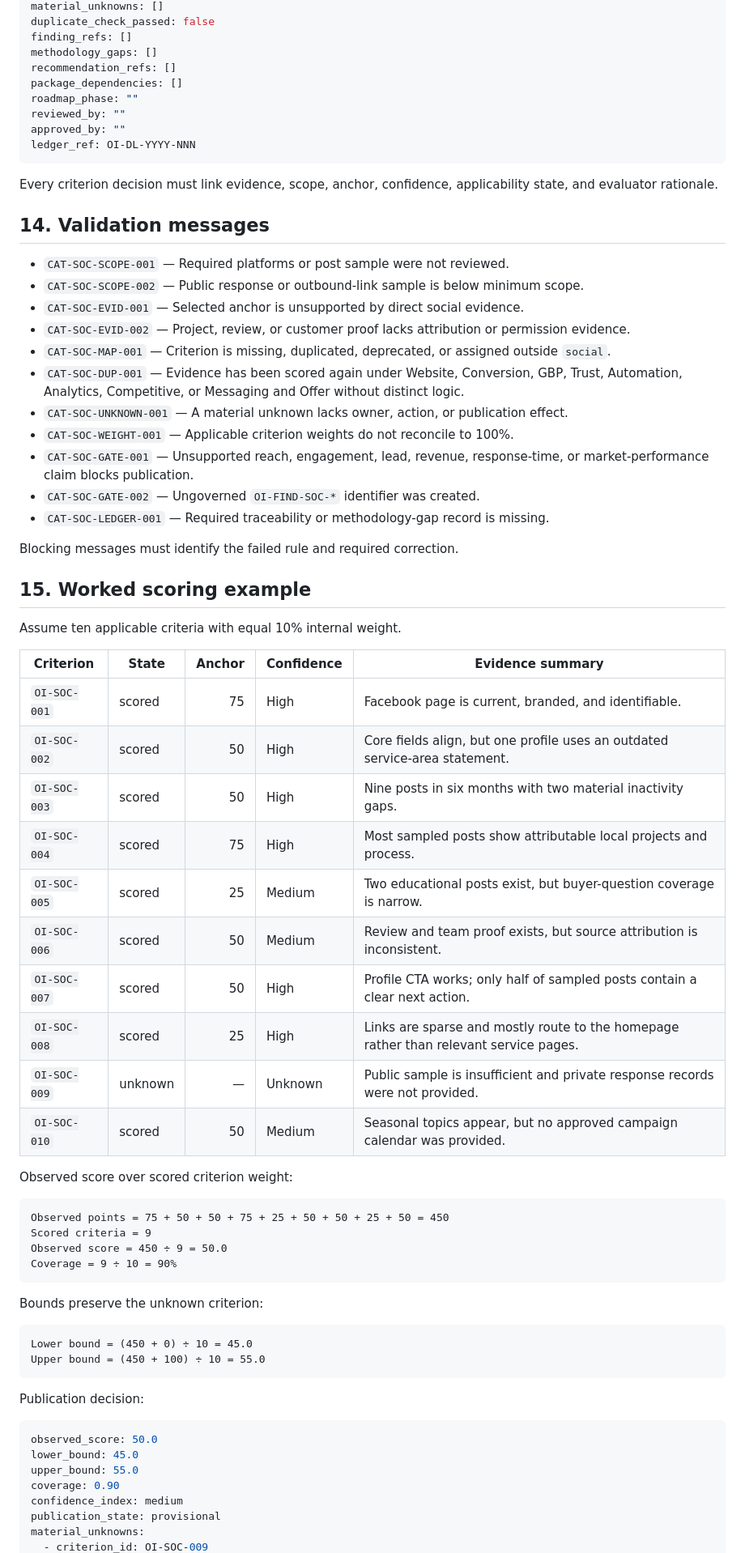
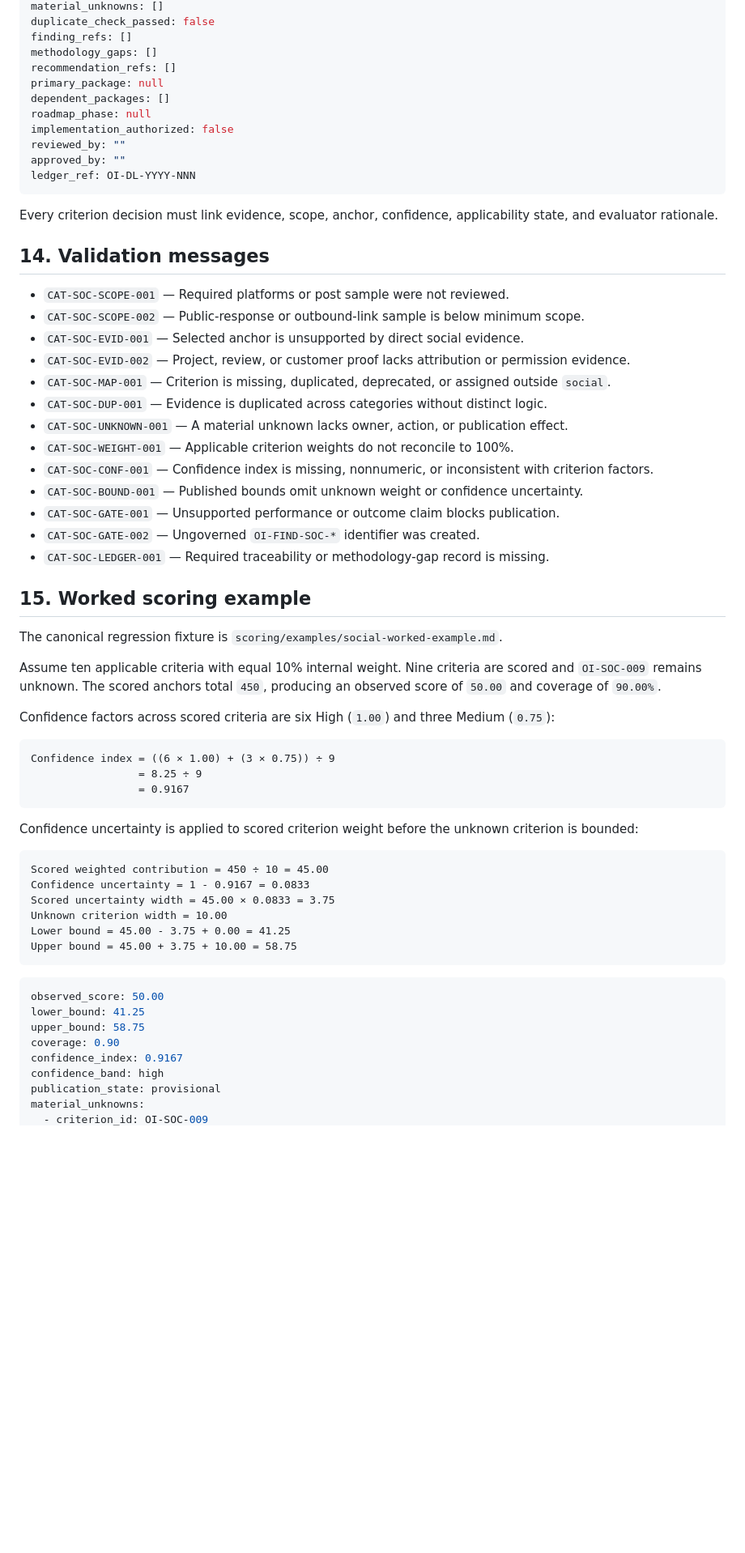
Before and after one commit to dburt-proex/operator-intelligence, a Markdown page: scoring/category-sheets/social.md, the part around one of its changes. Shown at 81% size. Rendered like a GitHub page; blank space fills up the shorter version.

Commit message:
Correct Social confidence bounds and regression linkage

````diff
--- a/scoring/category-sheets/social.md
+++ b/scoring/category-sheets/social.md
@@ -342,8 +249,10 @@ duplicate_check_passed: false
 finding_refs: []
 methodology_gaps: []
 recommendation_refs: []
-package_dependencies: []
-roadmap_phase: ""
+primary_package: null
+dependent_packages: []
+roadmap_phase: null
+implementation_authorized: false
 reviewed_by: ""
 approved_by: ""
 ledger_ref: OI-DL-YYYY-NNN
@@ -354,60 +263,51 @@ Every criterion decision must link evidence, scope, anchor, confidence, applicab
 ## 14. Validation messages
 
 - `CAT-SOC-SCOPE-001` — Required platforms or post sample were not reviewed.
-- `CAT-SOC-SCOPE-002` — Public response or outbound-link sample is below minimum scope.
+- `CAT-SOC-SCOPE-002` — Public-response or outbound-link sample is below minimum scope.
 - `CAT-SOC-EVID-001` — Selected anchor is unsupported by direct social evidence.
 - `CAT-SOC-EVID-002` — Project, review, or customer proof lacks attribution or permission evidence.
 - `CAT-SOC-MAP-001` — Criterion is missing, duplicated, deprecated, or assigned outside `social`.
-- `CAT-SOC-DUP-001` — Evidence has been scored again under Website, Conversion, GBP, Trust, Automation, Analytics, Competitive, or Messaging and Offer without distinct logic.
+- `CAT-SOC-DUP-001` — Evidence is duplicated across categories without distinct logic.
 - `CAT-SOC-UNKNOWN-001` — A material unknown lacks owner, action, or publication effect.
 - `CAT-SOC-WEIGHT-001` — Applicable criterion weights do not reconcile to 100%.
-- `CAT-SOC-GATE-001` — Unsupported reach, engagement, lead, revenue, response-time, or market-performance claim blocks publication.
+- `CAT-SOC-CONF-001` — Confidence index is missing, nonnumeric, or inconsistent with criterion factors.
+- `CAT-SOC-BOUND-001` — Published bounds omit unknown weight or confidence uncertainty.
+- `CAT-SOC-GATE-001` — Unsupported performance or outcome claim blocks publication.
 - `CAT-SOC-GATE-002` — Ungoverned `OI-FIND-SOC-*` identifier was created.
 - `CAT-SOC-LEDGER-001` — Required traceability or methodology-gap record is missing.
 
-Blocking messages must identify the failed rule and required correction.
-
 ## 15. Worked scoring example
 
-Assume ten applicable criteria with equal 10% internal weight.
+The canonical regression fixture is `scoring/examples/social-worked-example.md`.
 
-| Criterion | State | Anchor | Confidence | Evidence summary |
-|---|---|---:|---|---|
-| `OI-SOC-001` | scored | 75 | High | Facebook page is current, branded, and identifiable. |
-| `OI-SOC-002` | scored | 50 | High | Core fields align, but one profile uses an outdated service-area statement. |
-| `OI-SOC-003` | scored | 50 | High | Nine posts in six months with two material inactivity gaps. |
-| `OI-SOC-004` | scored | 75 | High | Most sampled posts show attributable local projects and process. |
-| `OI-SOC-005` | scored | 25 | Medium | Two educational posts exist, but buyer-question coverage is narrow. |
-| `OI-SOC-006` | scored | 50 | Medium | Review and team proof exists, but source attribution is inconsistent. |
-| `OI-SOC-007` | scored | 50 | High | Profile CTA works; only half of sampled posts contain a clear next action. |
-| `OI-SOC-008` | scored | 25 | High | Links are sparse and mostly route to the homepage rather than relevant service pages. |
-| `OI-SOC-009` | unknown | — | Unknown | Public sample is insufficient and private response records were not provided. |
-| `OI-SOC-010` | scored | 50 | Medium | Seasonal topics appear, but no approved campaign calendar was provided. |
+Assume ten applicable criteria with equal 10% internal weight. Nine criteria are scored and `OI-SOC-009` remains unknown. The scored anchors total `450`, producing an observed score of `50.00` and coverage of `90.00%`.
 
-Observed score over scored criterion weight:
+Confidence factors across scored criteria are six High (`1.00`) and three Medium (`0.75`):
 
 ```text
-Observed points = 75 + 50 + 50 + 75 + 25 + 50 + 50 + 25 + 50 = 450
-Scored criteria = 9
-Observed score = 450 ÷ 9 = 50.0
-Coverage = 9 ÷ 10 = 90%
+Confidence index = ((6 × 1.00) + (3 × 0.75)) ÷ 9
+                 = 8.25 ÷ 9
+                 = 0.9167
 ```
 
-Bounds preserve the unknown criterion:
+Confidence uncertainty is applied to scored criterion weight before the unknown criterion is bounded:
 
 ```text
-Lower bound = (450 + 0) ÷ 10 = 45.0
-Upper bound = (450 + 100) ÷ 10 = 55.0
+Scored weighted contribution = 450 ÷ 10 = 45.00
+Confidence uncertainty = 1 - 0.9167 = 0.0833
+Scored uncertainty width = 45.00 × 0.0833 = 3.75
+Unknown criterion width = 10.00
+Lower bound = 45.00 - 3.75 + 0.00 = 41.25
+Upper bound = 45.00 + 3.75 + 10.00 = 58.75
 ```
 
-Publication decision:
-
 ```yaml
-observed_score: 50.0
-lower_bound: 45.0
-upper_bound: 55.0
+observed_score: 50.00
+lower_bound: 41.25
+upper_bound: 58.75
 coverage: 0.90
-confidence_index: medium
+confidence_index: 0.9167
+confidence_band: high
 publication_state: provisional
 material_unknowns:
   - criterion_id: OI-SOC-009
````
Also changed, not shown: other parts of scoring/category-sheets/social.md (+92 -181 lines).
